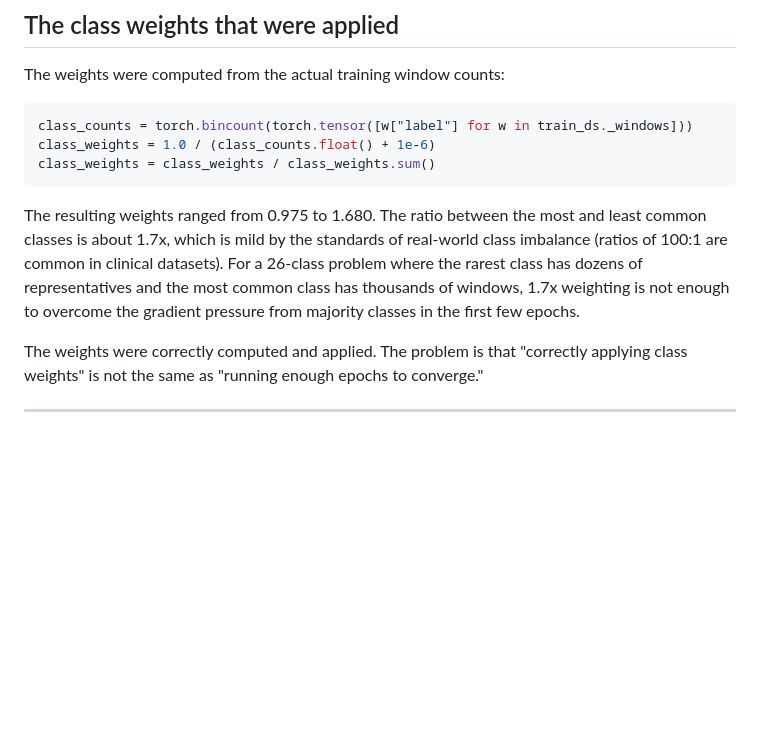
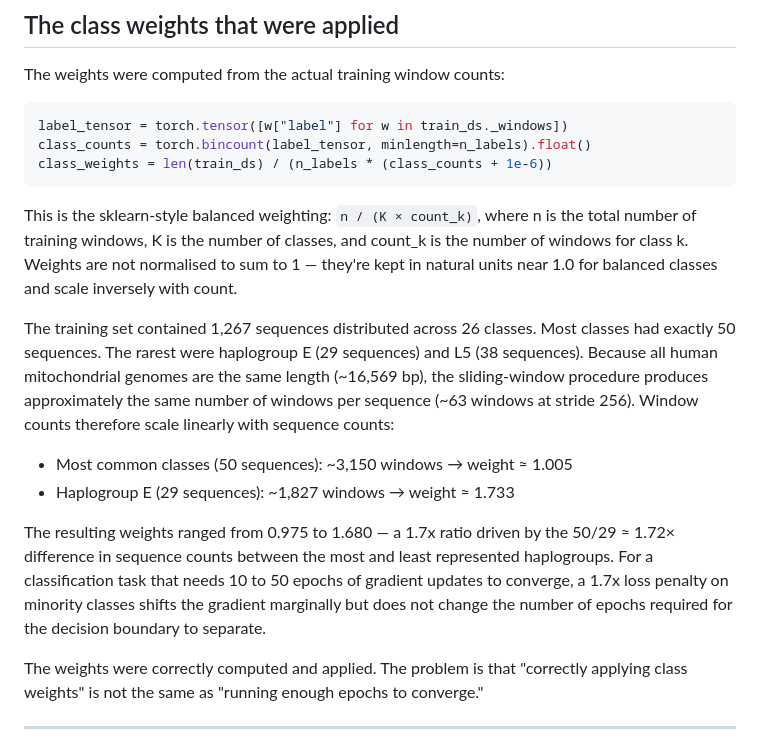
Before and after one commit to vthawfeek/mtdna-foundation-model, a Markdown page: reports/blog-05-finetuning-failed.md, the part around the change. Drawn GitHub-style; blank space fills up the shorter version.

Commit message:
fix(blog-05): correct class weight code snippet and imbalance narrative
The code snippet shown was inverse-frequency with sum-normalisation — not
what was actually run. The real formula is n/(K×count_k) (sklearn-style
balanced weighting), which produces weights near 1.0 for balanced classes.

The prose implied a 100:1 imbalance when the actual window-level ratio was
1.7×: most classes had 50 sequences, rarest (haplogroup E) had 29. Since
all mtDNA genomes are the same length, window counts scale linearly with
sequence counts, so 50/29 ≈ 1.72× maps directly to the reported weight
range of 0.975–1.680. The analysis conclusions are unchanged.

Co-Authored-By: Claude Sonnet 4.6 <noreply@anthropic.com>

````diff
--- a/reports/blog-05-finetuning-failed.md
+++ b/reports/blog-05-finetuning-failed.md
@@ -41,12 +41,19 @@ But class weighting addresses the loss gradient at each step. It doesn't make co
 The weights were computed from the actual training window counts:
 
 ```python
-class_counts = torch.bincount(torch.tensor([w["label"] for w in train_ds._windows]))
-class_weights = 1.0 / (class_counts.float() + 1e-6)
-class_weights = class_weights / class_weights.sum()
+label_tensor = torch.tensor([w["label"] for w in train_ds._windows])
+class_counts = torch.bincount(label_tensor, minlength=n_labels).float()
+class_weights = len(train_ds) / (n_labels * (class_counts + 1e-6))
 ```
 
-The resulting weights ranged from 0.975 to 1.680. The ratio between the most and least common classes is about 1.7x, which is mild by the standards of real-world class imbalance (ratios of 100:1 are common in clinical datasets). For a 26-class problem where the rarest class has dozens of representatives and the most common class has thousands of windows, 1.7x weighting is not enough to overcome the gradient pressure from majority classes in the first few epochs.
+This is the sklearn-style balanced weighting: `n / (K × count_k)`, where n is the total number of training windows, K is the number of classes, and count_k is the number of windows for class k. Weights are not normalised to sum to 1 — they're kept in natural units near 1.0 for balanced classes and scale inversely with count.
+
+The training set contained 1,267 sequences distributed across 26 classes. Most classes had exactly 50 sequences. The rarest were haplogroup E (29 sequences) and L5 (38 sequences). Because all human mitochondrial genomes are the same length (~16,569 bp), the sliding-window procedure produces approximately the same number of windows per sequence (~63 windows at stride 256). Window counts therefore scale linearly with sequence counts:
+
+- Most common classes (50 sequences): ~3,150 windows → weight ≈ 1.005
+- Haplogroup E (29 sequences): ~1,827 windows → weight ≈ 1.733
+
+The resulting weights ranged from 0.975 to 1.680 — a 1.7x ratio driven by the 50/29 ≈ 1.72× difference in sequence counts between the most and least represented haplogroups. For a classification task that needs 10 to 50 epochs of gradient updates to converge, a 1.7x loss penalty on minority classes shifts the gradient marginally but does not change the number of epochs required for the decision boundary to separate.
 
 The weights were correctly computed and applied. The problem is that "correctly applying class weights" is not the same as "running enough epochs to converge."
 
````
